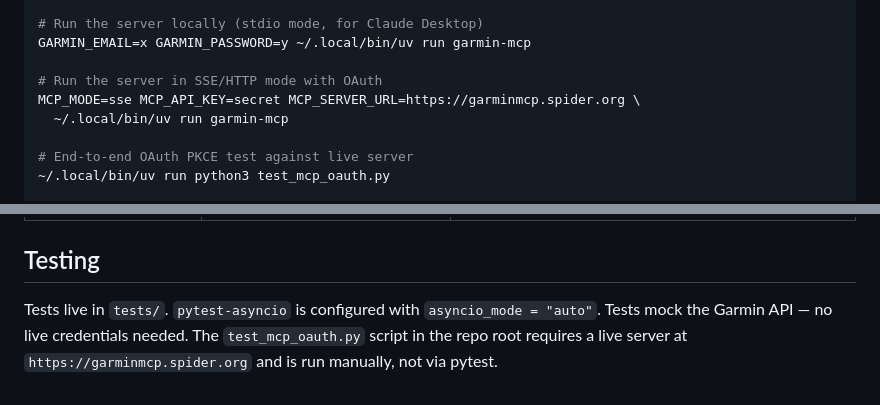
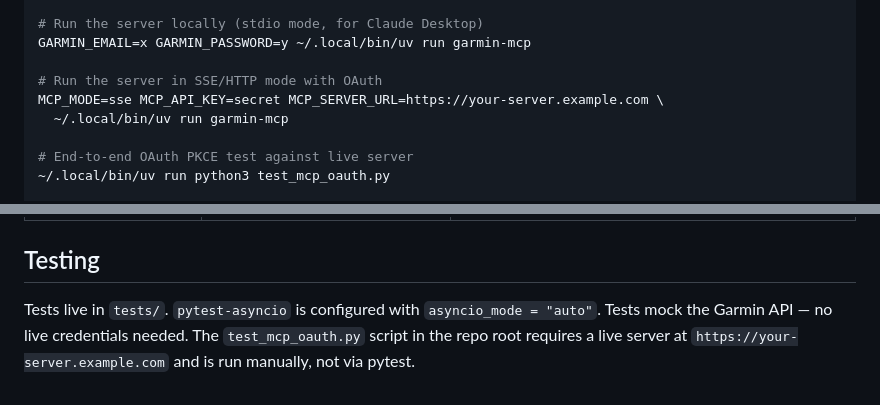
Before and after one commit to paulmona/GarminConnectMCP, a Markdown page: CLAUDE.md, 2 parts joined by grey strips. GitHub-like rendering.

Commit message:
docs: remove leaked hostname from CLAUDE.md
Replace garminmcp.spider.org with placeholder your-server.example.com.

Co-Authored-By: Claude Opus 4.6 <noreply@anthropic.com>

```diff
--- a/CLAUDE.md
+++ b/CLAUDE.md
@@ -21,7 +21,7 @@ This file provides guidance to Claude Code (claude.ai/code) when working with co
 GARMIN_EMAIL=x GARMIN_PASSWORD=y ~/.local/bin/uv run garmin-mcp
 
 # Run the server in SSE/HTTP mode with OAuth
-MCP_MODE=sse MCP_API_KEY=secret MCP_SERVER_URL=https://garminmcp.spider.org \
+MCP_MODE=sse MCP_API_KEY=secret MCP_SERVER_URL=https://your-server.example.com \
   ~/.local/bin/uv run garmin-mcp
 
 # End-to-end OAuth PKCE test against live server
@@ -117,4 +117,4 @@ Fully in-memory; all state is lost on container restart (tokens, registered clie
 
 ## Testing
 
-Tests live in `tests/`. `pytest-asyncio` is configured with `asyncio_mode = "auto"`. Tests mock the Garmin API — no live credentials needed. The `test_mcp_oauth.py` script in the repo root requires a live server at `https://garminmcp.spider.org` and is run manually, not via pytest.
+Tests live in `tests/`. `pytest-asyncio` is configured with `asyncio_mode = "auto"`. Tests mock the Garmin API — no live credentials needed. The `test_mcp_oauth.py` script in the repo root requires a live server at `https://your-server.example.com` and is run manually, not via pytest.
```
